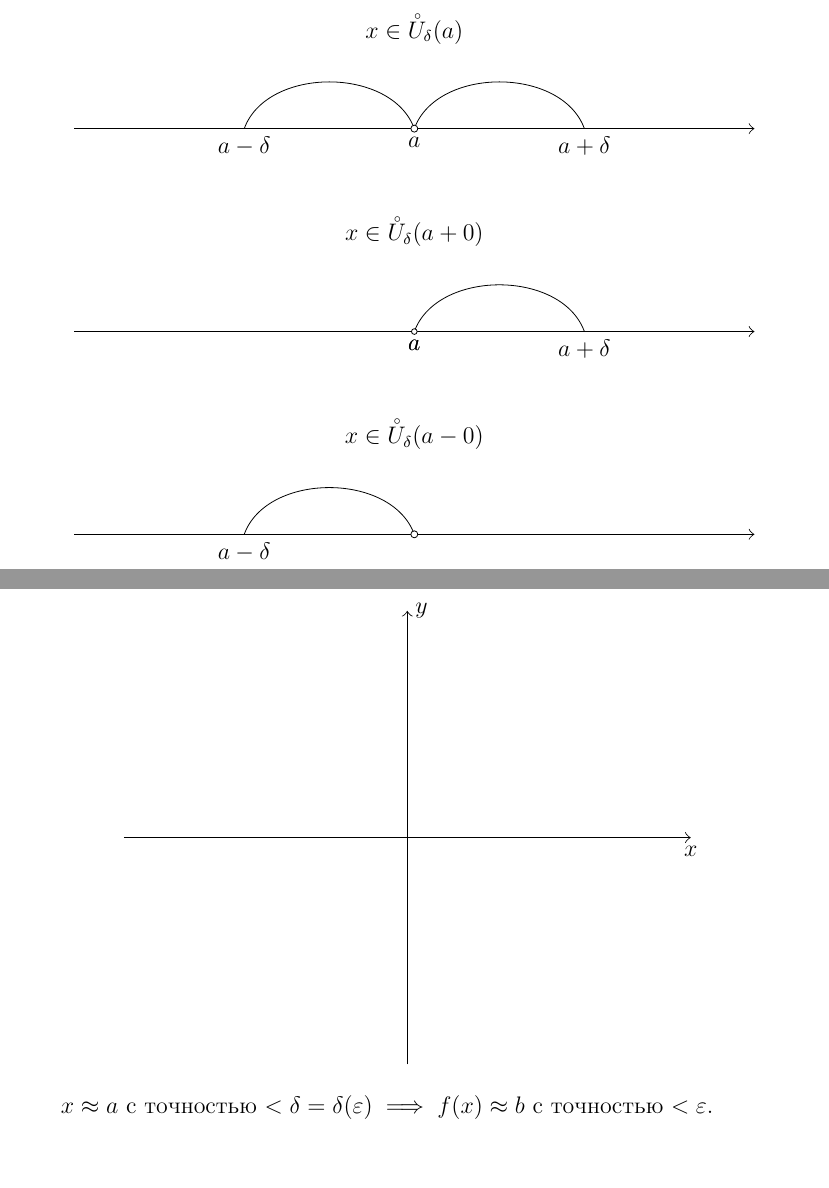
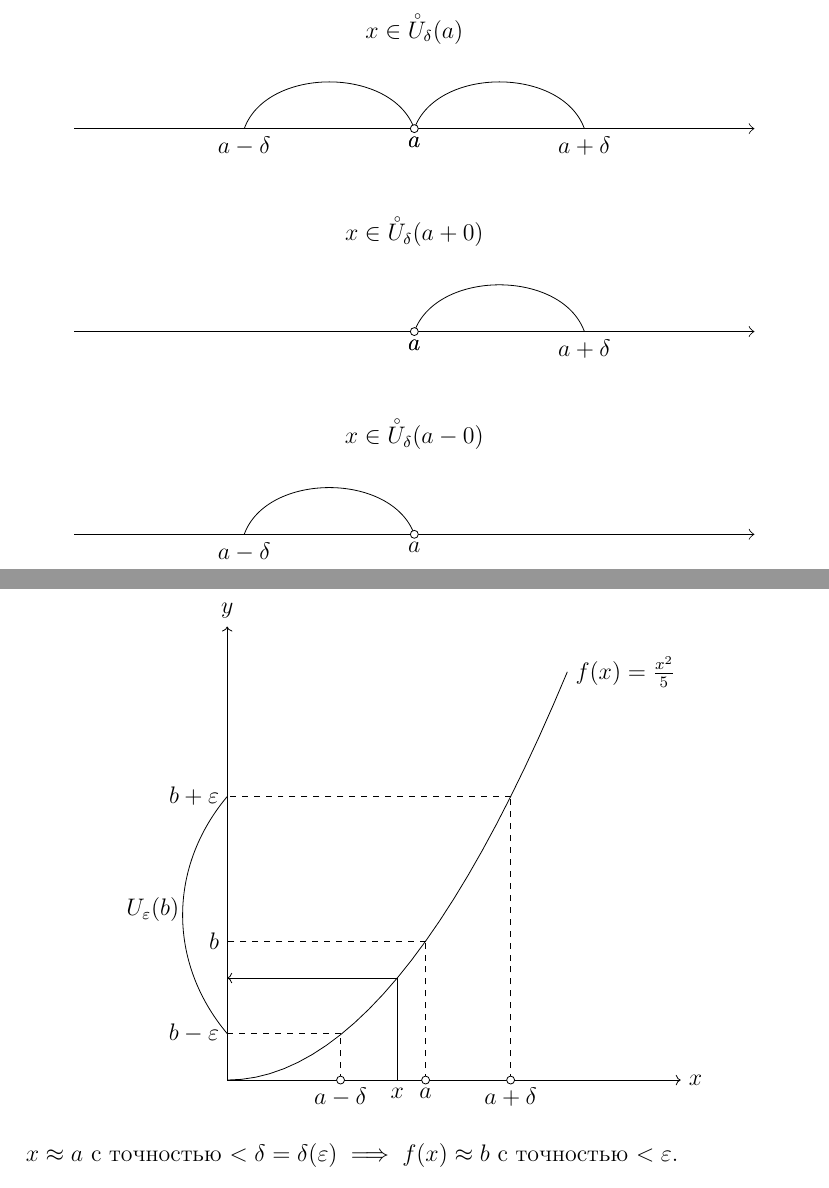
Before and after one commit to wirebedroom/matan-vlasova, a LaTeX document (matan.tex): two parts of pages 18 and 20 of 26, joined at a grey line, cut so that both start at the same text. Compiled offline with pdfLaTeX.

Commit message:
Закончена трудоемкая иллюстрация предела функции.

```diff
--- a/matan.tex
+++ b/matan.tex
@@ -815,7 +815,7 @@ $** : \quad b; \quad \infty; \quad +\infty; \quad -\infty$
 			\draw (6,0) node[anchor=north] (a) {$a$};
 			\draw (3,0) node[anchor=north] (a-delta) {$a-\delta$};
 			\draw (9,0) node[anchor=north] (a+d) {$a+\delta$};
-			\node[circle,draw=black,fill=white,inner sep=0pt,minimum size=3.5pt] (a) at (6,0) {};
+			\draw[black, fill=white] (6,0) circle (0.07) node[anchor=north] (a) {$a$};
 		\end{tikzpicture}
 	\end{center}
 
@@ -828,7 +828,7 @@ $** : \quad b; \quad \infty; \quad +\infty; \quad -\infty$
 			\draw (6,0) to[out=70,in=110] (9,0);
 			\draw (6,0) node[anchor=north] (a) {$a$};
 			\draw (9,0) node[anchor=north] (a+d) {$a+\delta$};
-			\draw[black, fill=white] (6,0) circle (0.05) node[anchor=north] (a) {$a$};
+			\draw[black, fill=white] (6,0) circle (0.07) node[anchor=north] (a) {$a$};
 		\end{tikzpicture}
 	\end{center}
 
@@ -840,7 +840,7 @@ $** : \quad b; \quad \infty; \quad +\infty; \quad -\infty$
 			\draw[-{Classical TikZ Rightarrow[length=1mm]}] (0,0) -- (12,0);
 			\draw (3,0) to[out=70,in=110] (6,0);
 			\draw (3,0) node[anchor=north] (a-delta) {$a-\delta$};
-			\node[circle,draw=black,fill=white,inner sep=0pt,minimum size=3.5pt] (a) at (6,0) {};
+			\draw[black, fill=white] (6,0) circle (0.07) node[anchor=north] (a) {$a$};
 		\end{tikzpicture}
 	\end{center}
 
@@ -882,21 +882,38 @@ $** : \quad b; \quad \infty; \quad +\infty; \quad -\infty$
 	\iff \forall \varepsilon>0 \quad \exists \delta=\delta(\varepsilon)>0 \quad \forall x\in \mathbb{R}: 0< |x-a| < \delta \implies \\
 	\implies |f(x)-b|<\varepsilon.
 	\end{multline}
-	% Не пойдет.
+
 	\begin{center}
-		\begin{tikzpicture}
-			% Декартова плоскость.
-			\draw[-{Classical TikZ Rightarrow[length=1mm]}] (1,4) -- (11,4);
-			\draw (11,4) node[anchor=north] (x) {$x$};
-			\draw[-{Classical TikZ Rightarrow[length=1mm]}] (6,0) -- (6,8);
-			\draw (6,8) node[anchor=west] (y) {$y$};
-			%\draw plot [smooth] coordinates {(6,4) (7,4.6) (8,6) (9,7.8) };
-			%\draw[shift={(8,4)},color=black] (0pt,3pt) -- (0pt,-3pt) node[anchor=north] (a) {$a$};
-			%\draw[shift={(7.3,4)},color=black] (0pt,3pt) -- (0pt,-3pt) node[anchor=north] (a-d) {$a-\delta$};
-			%\draw[shift={(8.7,4)},color=black] (0pt,3pt) -- (0pt,-3pt) node[anchor=north] (a+d) {$a+\delta$};
+		\begin{tikzpicture}[domain=0:6]
+		  %\draw[very thin,color=gray] (0,0) grid (8,8);
+
+		  \draw[->] (0,0) -- (8,0) node[right] {$x$};
+		  \draw[->] (0,0) -- (0,8) node[above] {$y$};
+		  %\draw plot (\x,{0.03*exp(\x)}) node[right] {$f(x) = \frac{1}{20} \mathrm e^x$};
+		  \draw plot (\x,{0.2*(\x)^2}) node[right] {$f(x) = \frac{x^2}{5}$};
+		  %\draw[shift={(3.5,0)},color=black] (0pt,3pt) -- (0pt,-3pt) node[anchor=north] (a) {$a$};
+		  \draw[dashed] (3.5,0) -- (3.5,2.45);
+		  \draw[dashed] (3.5,2.45) -- (0,2.45) node[left] {$b$};
+		  \draw[black, fill=white] (3.5,0) circle (0.07) node[anchor=north] (a) {$a$};
+
+		  %\draw[shift={(5,0)},color=black] (0pt,3pt) -- (0pt,-3pt) node[anchor=north] (a+d) {$a+\delta$};
+		  \draw[dashed] (5,0) -- (5,5);
+		  \draw[dashed] (5,5) -- (0,5) node[left] {$b+\varepsilon$};;
+		  \draw[black, fill=white] (5,0) circle (0.07) node[anchor=north] (a+d) {$a+\delta$};
+
+		  %\draw[shift={(2,0)},color=black] (0pt,3pt) -- (0pt,-3pt) node[anchor=north] (a-d) {$a-\delta$};
+		  \draw[dashed] (2,0) -- (2,0.82);
+		  \draw[dashed] (2,0.82) -- (0,0.82) node[left] {$b-\varepsilon$};
+		  \draw[black, fill=white] (2,0) circle (0.07) node[anchor=north] (a-d) {$a-\delta$};
+
+	   	  \draw (3,0) node[anchor=north] {$x$};
+		  \draw (3,0) -- (3,1.8) ;
+		  \draw[->] (3,1.8) -- (0,1.8);
+
+		  \draw (0,0.82) to[out=130,in=230] (0,5);
+		  \draw (-0.7,3) node[left] (U) {$U_\varepsilon(b)$};
 		\end{tikzpicture}
 	\end{center}
-
 	$x \approx a$ с точностью $<\delta=\delta(\varepsilon) \implies f(x)\approx b$ с точностью $<\varepsilon$.
 
 	\begin{multline}
```
Also changed, not shown: matan.pdf, matan.tex (8 more changed lines).
